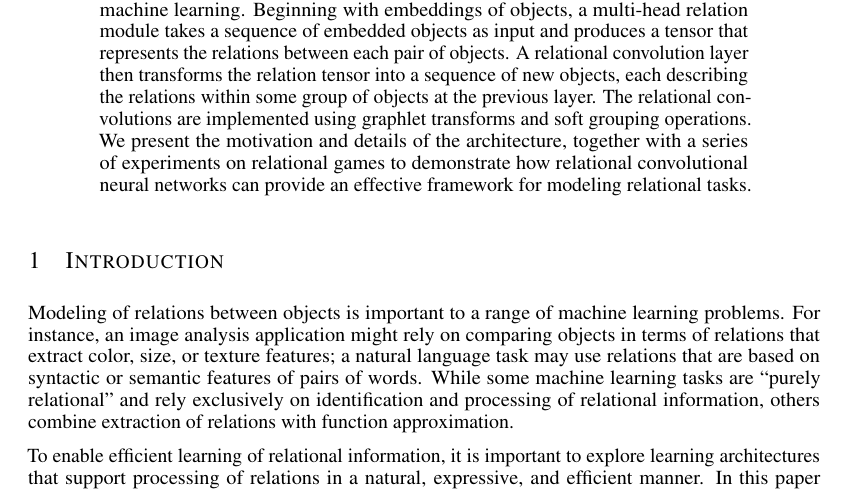
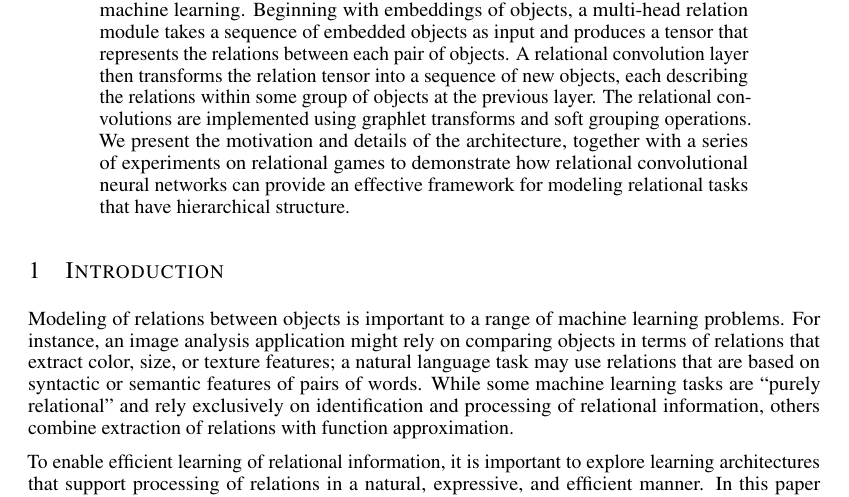
Before and after one commit to Awni00/relational-convolutions, a LaTeX paper (paper/main.tex, which reads paper/abstract.tex): part of page 1 of 13, cut so that both start at the same text. Compiled offline with pdfLaTeX.

Commit message:
minor edits

```diff
--- a/paper/abstract.tex
+++ b/paper/abstract.tex
@@ -1,3 +1,3 @@
 \begin{abstract}
-    A new architecture is proposed for extracting hierarchical relational features for machine learning. Beginning with embeddings of objects, a multi-head relation module takes a sequence of embedded objects as input and produces a tensor that represents the relations between each pair of objects. A relational convolution layer then transforms the relation tensor into a sequence of new objects, each describing the relations within some group of objects at the previous layer. The relational convolutions are implemented using graphlet transforms and soft grouping operations. We present the motivation and details of the architecture, together with a series of experiments on relational games to demonstrate how relational convolutional neural networks can provide an effective framework for modeling relational tasks.
+    A new architecture is proposed for extracting hierarchical relational features for machine learning. Beginning with embeddings of objects, a multi-head relation module takes a sequence of embedded objects as input and produces a tensor that represents the relations between each pair of objects. A relational convolution layer then transforms the relation tensor into a sequence of new objects, each describing the relations within some group of objects at the previous layer. The relational convolutions are implemented using graphlet transforms and soft grouping operations. We present the motivation and details of the architecture, together with a series of experiments on relational games to demonstrate how relational convolutional neural networks can provide an effective framework for modeling relational tasks that have hierarchical structure.
 \end{abstract}
```
